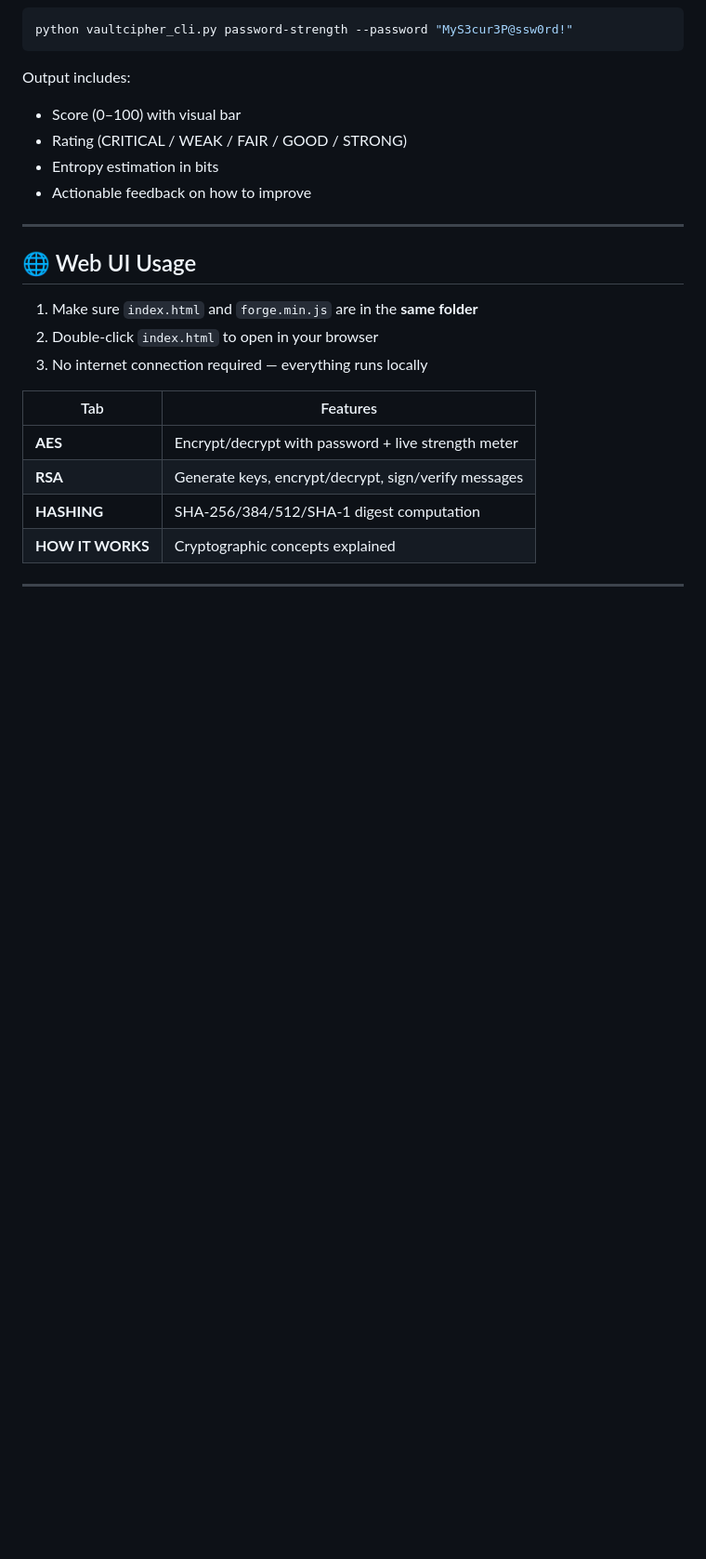
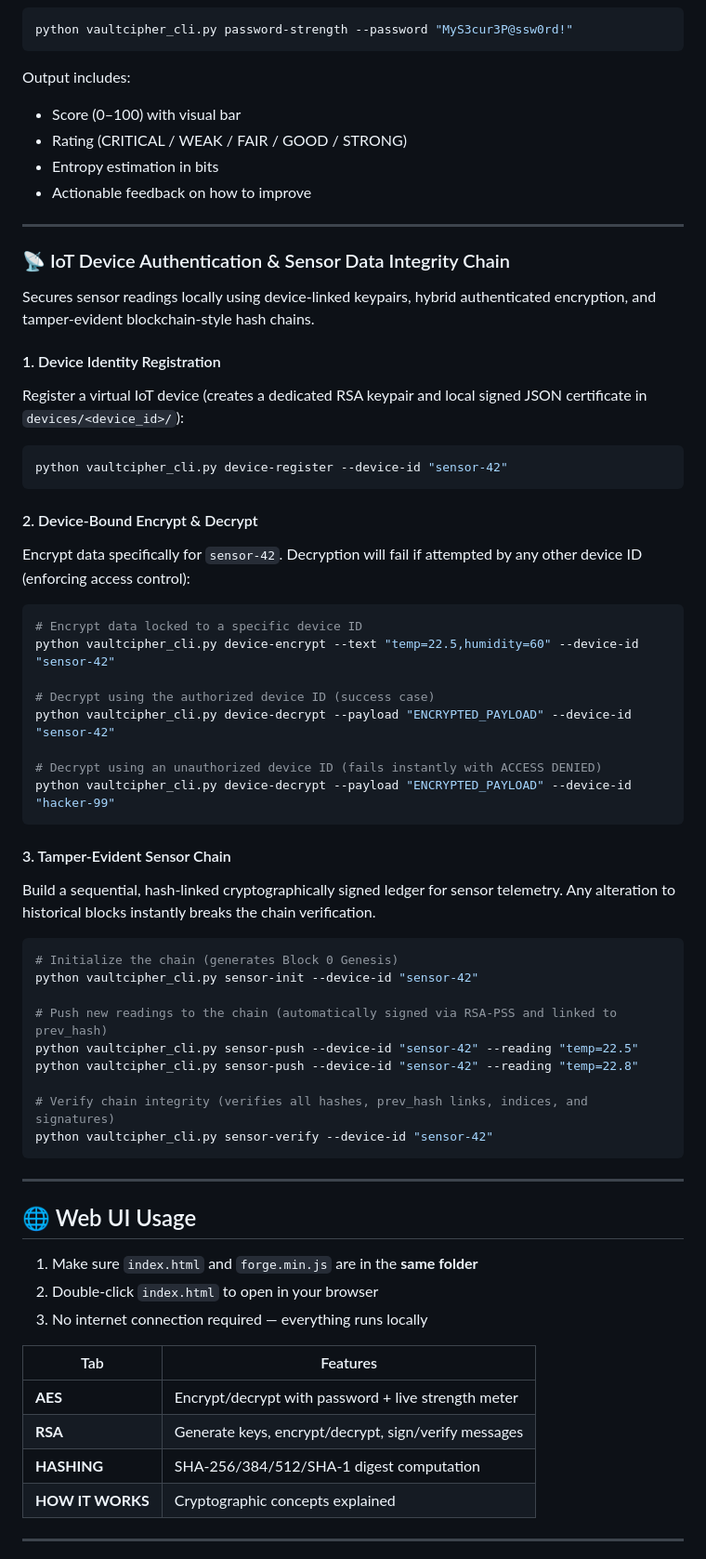
Before and after one commit to H8rsh100/VaultCipher, a Markdown page: README.md, the part around one of its changes. Shown at 93% size. GitHub-like rendering; blank space fills up the shorter version.

Commit message:
docs: document IoT device authentication & sensor integrity chain features in README.md

````diff
--- a/README.md
+++ b/README.md
@@ -147,6 +149,45 @@ Output includes:
 
 ---
 
+### 📡 IoT Device Authentication & Sensor Data Integrity Chain
+
+Secures sensor readings locally using device-linked keypairs, hybrid authenticated encryption, and tamper-evident blockchain-style hash chains.
+
+#### 1. Device Identity Registration
+Register a virtual IoT device (creates a dedicated RSA keypair and local signed JSON certificate in `devices/<device_id>/`):
+```bash
+python vaultcipher_cli.py device-register --device-id "sensor-42"
+```
+
+#### 2. Device-Bound Encrypt & Decrypt
+Encrypt data specifically for `sensor-42`. Decryption will fail if attempted by any other device ID (enforcing access control):
+```bash
+# Encrypt data locked to a specific device ID
+python vaultcipher_cli.py device-encrypt --text "temp=22.5,humidity=60" --device-id "sensor-42"
+
+# Decrypt using the authorized device ID (success case)
+python vaultcipher_cli.py device-decrypt --payload "ENCRYPTED_PAYLOAD" --device-id "sensor-42"
+
+# Decrypt using an unauthorized device ID (fails instantly with ACCESS DENIED)
+python vaultcipher_cli.py device-decrypt --payload "ENCRYPTED_PAYLOAD" --device-id "hacker-99"
+```
+
+#### 3. Tamper-Evident Sensor Chain
+Build a sequential, hash-linked cryptographically signed ledger for sensor telemetry. Any alteration to historical blocks instantly breaks the chain verification.
+```bash
+# Initialize the chain (generates Block 0 Genesis)
+python vaultcipher_cli.py sensor-init --device-id "sensor-42"
+
+# Push new readings to the chain (automatically signed via RSA-PSS and linked to prev_hash)
+python vaultcipher_cli.py sensor-push --device-id "sensor-42" --reading "temp=22.5"
+python vaultcipher_cli.py sensor-push --device-id "sensor-42" --reading "temp=22.8"
+
+# Verify chain integrity (verifies all hashes, prev_hash links, indices, and signatures)
+python vaultcipher_cli.py sensor-verify --device-id "sensor-42"
+```
+
+---
+
 ## 🌐 Web UI Usage
 
 1. Make sure `index.html` and `forge.min.js` are in the **same folder**
````
Also changed, not shown: other parts of README.md (+20 -0 lines).
